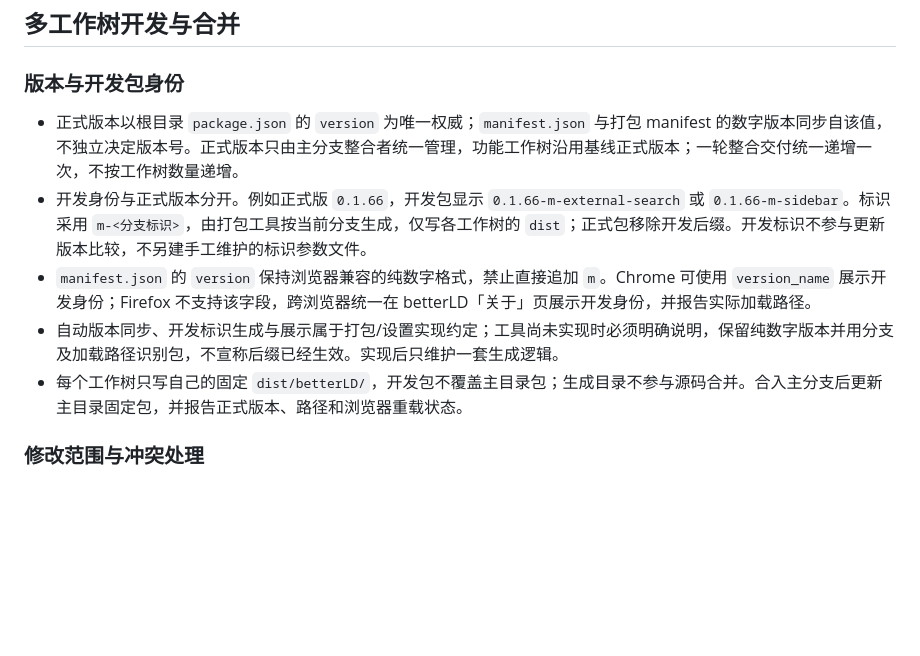
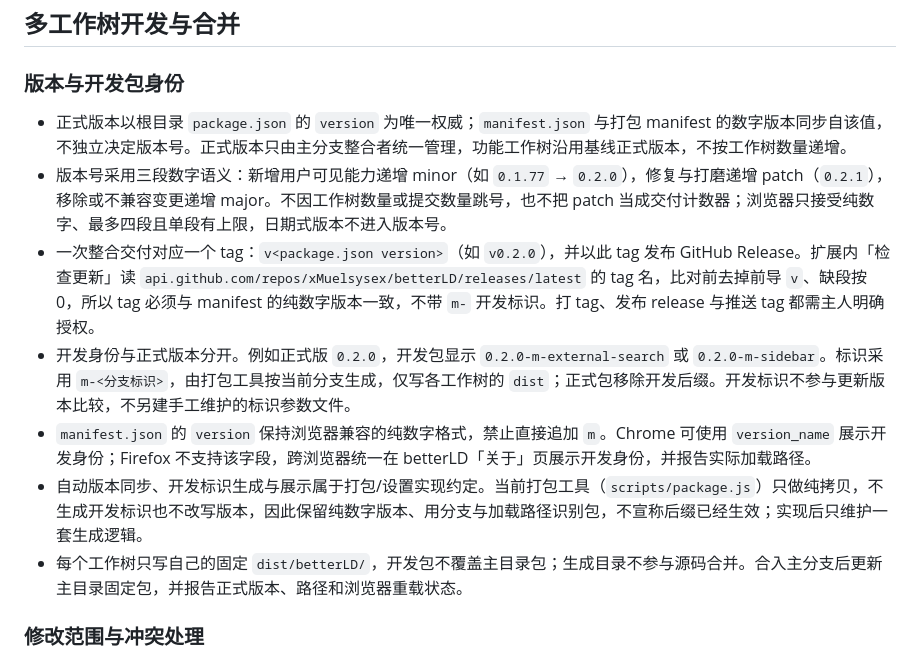
Before and after one commit to xMuelsysex/betterLD, a Markdown page: AGENTS.md, the part around the change. Rendered like a GitHub page; blank space fills up the shorter version.

Commit message:
📝 明确版本号语义与 Release tag 规则 - 版本号采用三段数字语义：功能递增 minor、修复递增 patch、不兼容递增 major，不再把 patch 当交付计数器 - 一次整合交付对应 `v<version>` tag 并据此发布 GitHub Release，tag 与 manifest 纯数字版本一致、不带开发标识 - 补充「检查更新」按 tag 与 manifest 版本比对的契约，并说明打包工具当前只做纯拷贝、尚未生成开发标识

```diff
--- a/AGENTS.md
+++ b/AGENTS.md
@@ -31,10 +31,12 @@ betterLD 首版采用可直接加载的无依赖 Manifest V3 扩展，覆盖 Chr
 
 ### 版本与开发包身份
 
-- 正式版本以根目录 `package.json` 的 `version` 为唯一权威；`manifest.json` 与打包 manifest 的数字版本同步自该值，不独立决定版本号。正式版本只由主分支整合者统一管理，功能工作树沿用基线正式版本；一轮整合交付统一递增一次，不按工作树数量递增。
-- 开发身份与正式版本分开。例如正式版 `0.1.66`，开发包显示 `0.1.66-m-external-search` 或 `0.1.66-m-sidebar`。标识采用 `m-<分支标识>`，由打包工具按当前分支生成，仅写各工作树的 `dist`；正式包移除开发后缀。开发标识不参与更新版本比较，不另建手工维护的标识参数文件。
+- 正式版本以根目录 `package.json` 的 `version` 为唯一权威；`manifest.json` 与打包 manifest 的数字版本同步自该值，不独立决定版本号。正式版本只由主分支整合者统一管理，功能工作树沿用基线正式版本，不按工作树数量递增。
+- 版本号采用三段数字语义：新增用户可见能力递增 minor（如 `0.1.77` → `0.2.0`），修复与打磨递增 patch（`0.2.1`），移除或不兼容变更递增 major。不因工作树数量或提交数量跳号，也不把 patch 当成交付计数器；浏览器只接受纯数字、最多四段且单段有上限，日期式版本不进入版本号。
+- 一次整合交付对应一个 tag：`v<package.json version>`（如 `v0.2.0`），并以此 tag 发布 GitHub Release。扩展内「检查更新」读 `api.github.com/repos/xMuelsysex/betterLD/releases/latest` 的 tag 名，比对前去掉前导 `v`、缺段按 0，所以 tag 必须与 manifest 的纯数字版本一致，不带 `m-` 开发标识。打 tag、发布 release 与推送 tag 都需主人明确授权。
+- 开发身份与正式版本分开。例如正式版 `0.2.0`，开发包显示 `0.2.0-m-external-search` 或 `0.2.0-m-sidebar`。标识采用 `m-<分支标识>`，由打包工具按当前分支生成，仅写各工作树的 `dist`；正式包移除开发后缀。开发标识不参与更新版本比较，不另建手工维护的标识参数文件。
 - `manifest.json` 的 `version` 保持浏览器兼容的纯数字格式，禁止直接追加 `m`。Chrome 可使用 `version_name` 展示开发身份；Firefox 不支持该字段，跨浏览器统一在 betterLD「关于」页展示开发身份，并报告实际加载路径。
-- 自动版本同步、开发标识生成与展示属于打包/设置实现约定；工具尚未实现时必须明确说明，保留纯数字版本并用分支及加载路径识别包，不宣称后缀已经生效。实现后只维护一套生成逻辑。
+- 自动版本同步、开发标识生成与展示属于打包/设置实现约定。当前打包工具（`scripts/package.js`）只做纯拷贝，不生成开发标识也不改写版本，因此保留纯数字版本、用分支与加载路径识别包，不宣称后缀已经生效；实现后只维护一套生成逻辑。
 - 每个工作树只写自己的固定 `dist/betterLD/`，开发包不覆盖主目录包；生成目录不参与源码合并。合入主分支后更新主目录固定包，并报告正式版本、路径和浏览器重载状态。
 
 ### 修改范围与冲突处理
```
Also changed, not shown: CONTEXT.md (+1 -0 lines).
